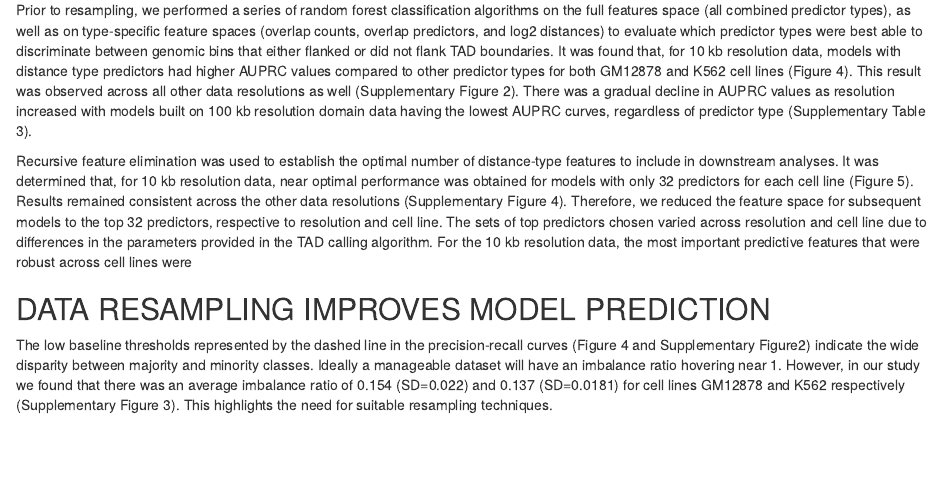
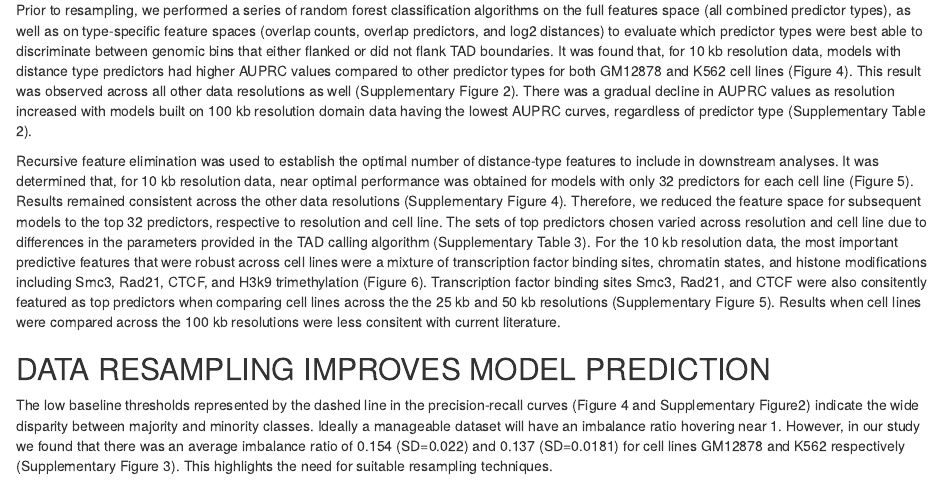
Before and after one commit to stilianoudakis/TAD_predictive_modeling, an R Markdown document (Manuscript/manuscript.Rmd): the page in a window 1100 px wide, from 4580 px down. Rendered offline with R 4.5, knitr and Pandoc, with nearby package versions; drawn as R Markdown's standard HTML page in place of the format the file asks for.

Commit message:
manuscript updates

```diff
--- a/Manuscript/manuscript.Rmd
+++ b/Manuscript/manuscript.Rmd
@@ -112,9 +112,9 @@ We evaluated and compared multilpe random forest classification algorithms built
 
 ## DISTANCE TYPE PREDICTORS OUTPERFORM OTHER PREDICTOR-TYPES
 
-Prior to resampling, we performed a series of random forest classification algorithms on the full features space (all combined predictor types), as well as on type-specific feature spaces (overlap counts, overlap predictors, and log2 distances) to evaluate which predictor types were best able to discriminate between genomic bins that either flanked or did not flank TAD boundaries. It was found that, for 10 kb resolution data, models with distance type predictors had higher AUPRC values compared to other predictor types for both GM12878 and K562 cell lines (Figure 4). This result was observed across all other data resolutions as well (Supplementary Figure 2). There was a gradual decline in AUPRC values as resolution increased with models built on 100 kb resolution domain data having the lowest AUPRC curves, regardless of predictor type (Supplementary Table 3).
+Prior to resampling, we performed a series of random forest classification algorithms on the full features space (all combined predictor types), as well as on type-specific feature spaces (overlap counts, overlap predictors, and log2 distances) to evaluate which predictor types were best able to discriminate between genomic bins that either flanked or did not flank TAD boundaries. It was found that, for 10 kb resolution data, models with distance type predictors had higher AUPRC values compared to other predictor types for both GM12878 and K562 cell lines (Figure 4). This result was observed across all other data resolutions as well (Supplementary Figure 2). There was a gradual decline in AUPRC values as resolution increased with models built on 100 kb resolution domain data having the lowest AUPRC curves, regardless of predictor type (Supplementary Table 2).
 
-Recursive feature elimination was used to establish the optimal number of distance-type features to include in downstream analyses. It was determined that, for 10 kb resolution data, near optimal performance was obtained for models with only 32 predictors for each cell line (Figure 5). Results remained consistent across the other data resolutions (Supplementary Figure 4). Therefore, we reduced the feature space for subsequent models to the top 32 predictors, respective to resolution and cell line. The sets of top predictors chosen varied across resolution and cell line due to differences in the parameters provided in the TAD calling algorithm. For the 10 kb resolution data, the most important predictive features that were robust across cell lines were
+Recursive feature elimination was used to establish the optimal number of distance-type features to include in downstream analyses. It was determined that, for 10 kb resolution data, near optimal performance was obtained for models with only 32 predictors for each cell line (Figure 5). Results remained consistent across the other data resolutions (Supplementary Figure 4). Therefore, we reduced the feature space for subsequent models to the top 32 predictors, respective to resolution and cell line. The sets of top predictors chosen varied across resolution and cell line due to differences in the parameters provided in the TAD calling algorithm (Supplementary Table 3). For the 10 kb resolution data, the most important predictive features that were robust across cell lines were a mixture of transcription factor binding sites, chromatin states, and histone modifications including Smc3, Rad21, CTCF, and H3k9 trimethylation (Figure 6). Transcription factor binding sites Smc3, Rad21, and CTCF were also consitently featured as top predictors when comparing cell lines across the the 25 kb and 50 kb resolutions (Supplementary Figure 5). Results when cell lines were compared across the 100 kb resolutions were less consitent with current literature.
 
 ## DATA RESAMPLING IMPROVES MODEL PREDICTION
 
```
